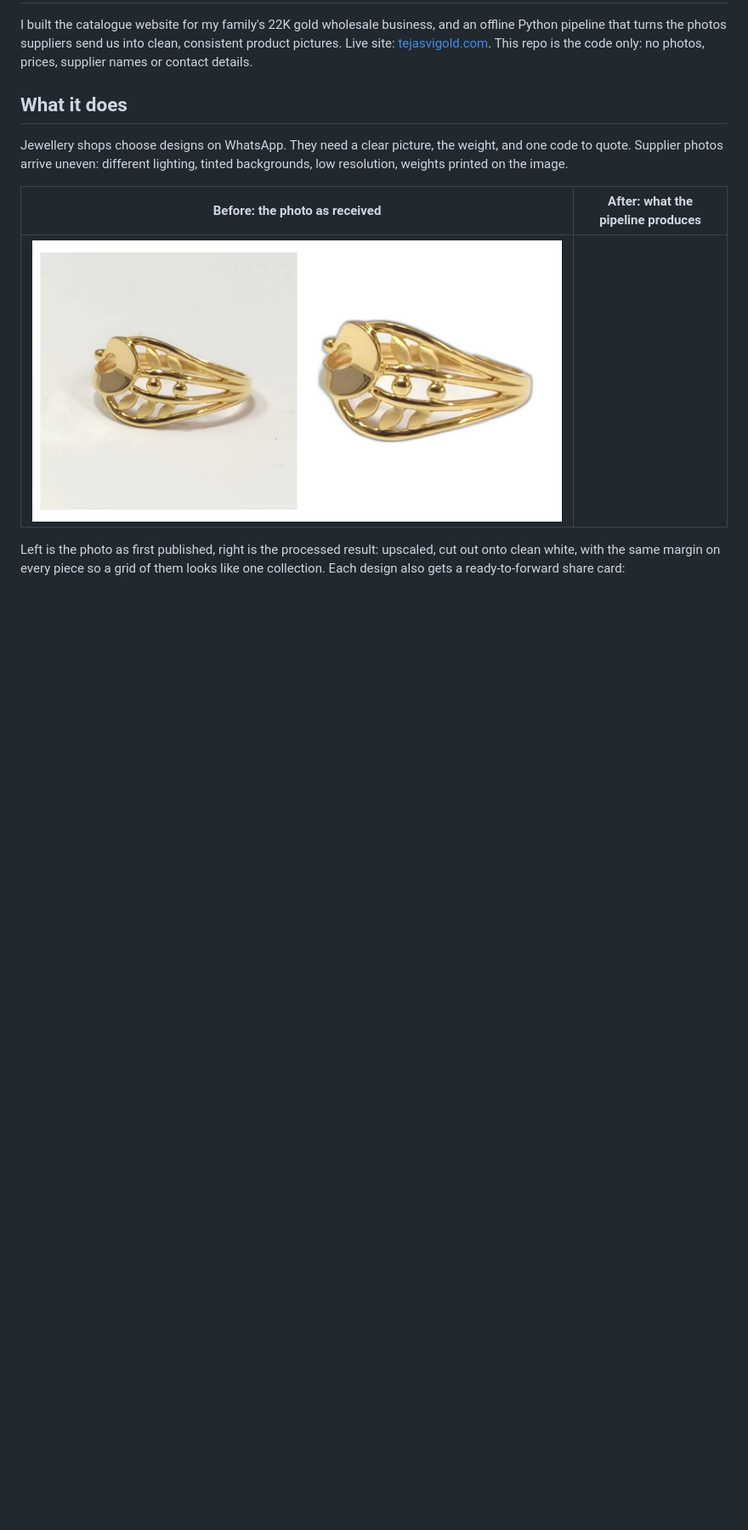
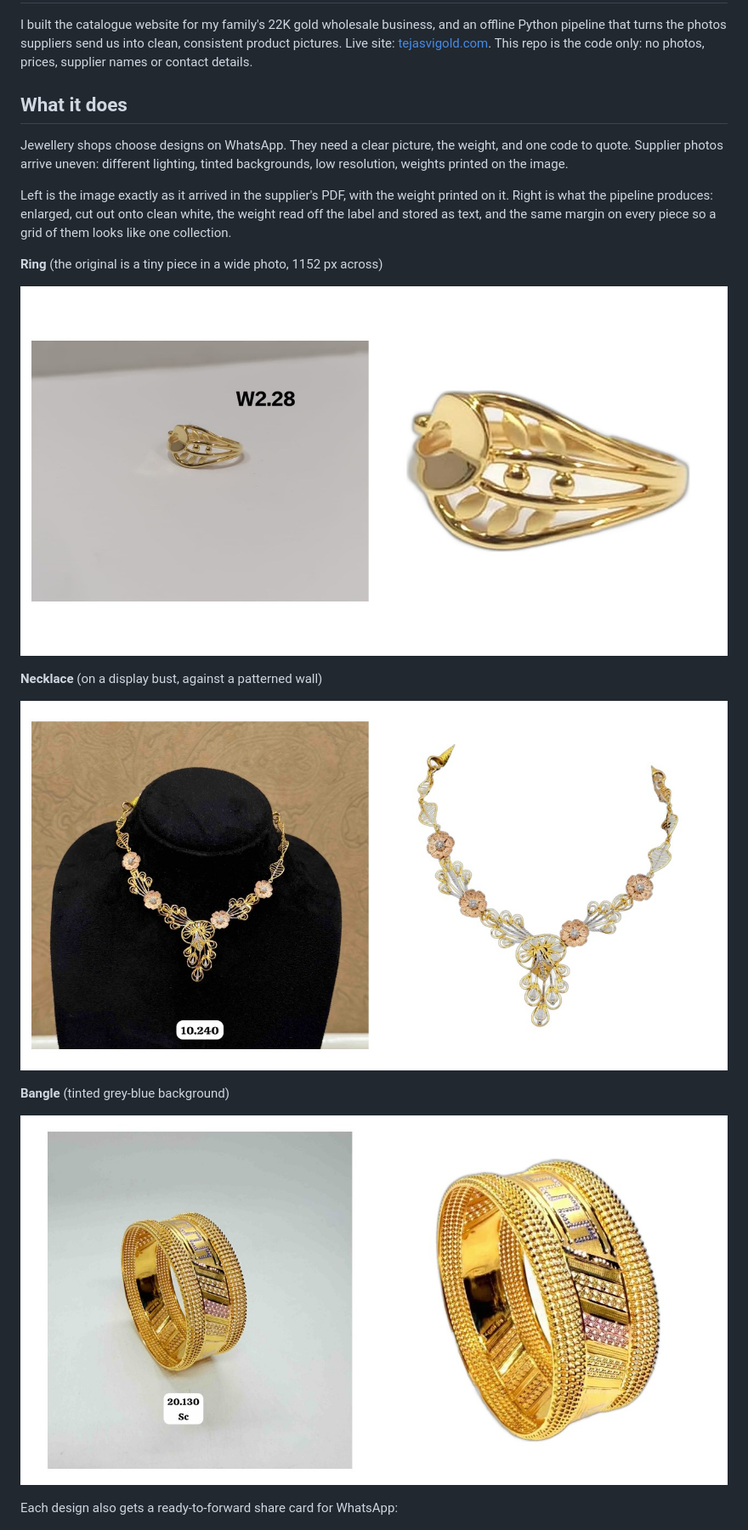
Before and after one commit to KaviRana/tejasvi-gold, a Markdown page: README.md, the part around the change. Shown at 85% size. Rendered like a GitHub page; pictures changed too: docs/img/before-after-bangle.jpg (added), docs/img/before-after-necklace.jpg (added), docs/img/before-after-ring.jpg (added); blank space fills up the shorter version.

Commit message:
README: real before/after examples

```diff
--- a/README.md
+++ b/README.md
@@ -6,11 +6,21 @@ I built the catalogue website for my family's 22K gold wholesale business, and a
 
 Jewellery shops choose designs on WhatsApp. They need a clear picture, the weight, and one code to quote. Supplier photos arrive uneven: different lighting, tinted backgrounds, low resolution, weights printed on the image.
 
-| Before: the photo as received | After: what the pipeline produces |
-|---|---|
-| ![before and after](docs/img/before-after.jpg) | |
+Left is the image exactly as it arrived in the supplier's PDF, with the weight printed on it. Right is what the pipeline produces: enlarged, cut out onto clean white, the weight read off the label and stored as text, and the same margin on every piece so a grid of them looks like one collection.
 
-Left is the photo as first published, right is the processed result: upscaled, cut out onto clean white, with the same margin on every piece so a grid of them looks like one collection. Each design also gets a ready-to-forward share card:
+**Ring** (the original is a tiny piece in a wide photo, 1152 px across)
+
+![ring before and after](docs/img/before-after-ring.jpg)
+
+**Necklace** (on a display bust, against a patterned wall)
+
+![necklace before and after](docs/img/before-after-necklace.jpg)
+
+**Bangle** (tinted grey-blue background)
+
+![bangle before and after](docs/img/before-after-bangle.jpg)
+
+Each design also gets a ready-to-forward share card for WhatsApp:
 
 ![share card](docs/img/share-card.jpg)
 
```
Also changed, not shown: 1 other file.
